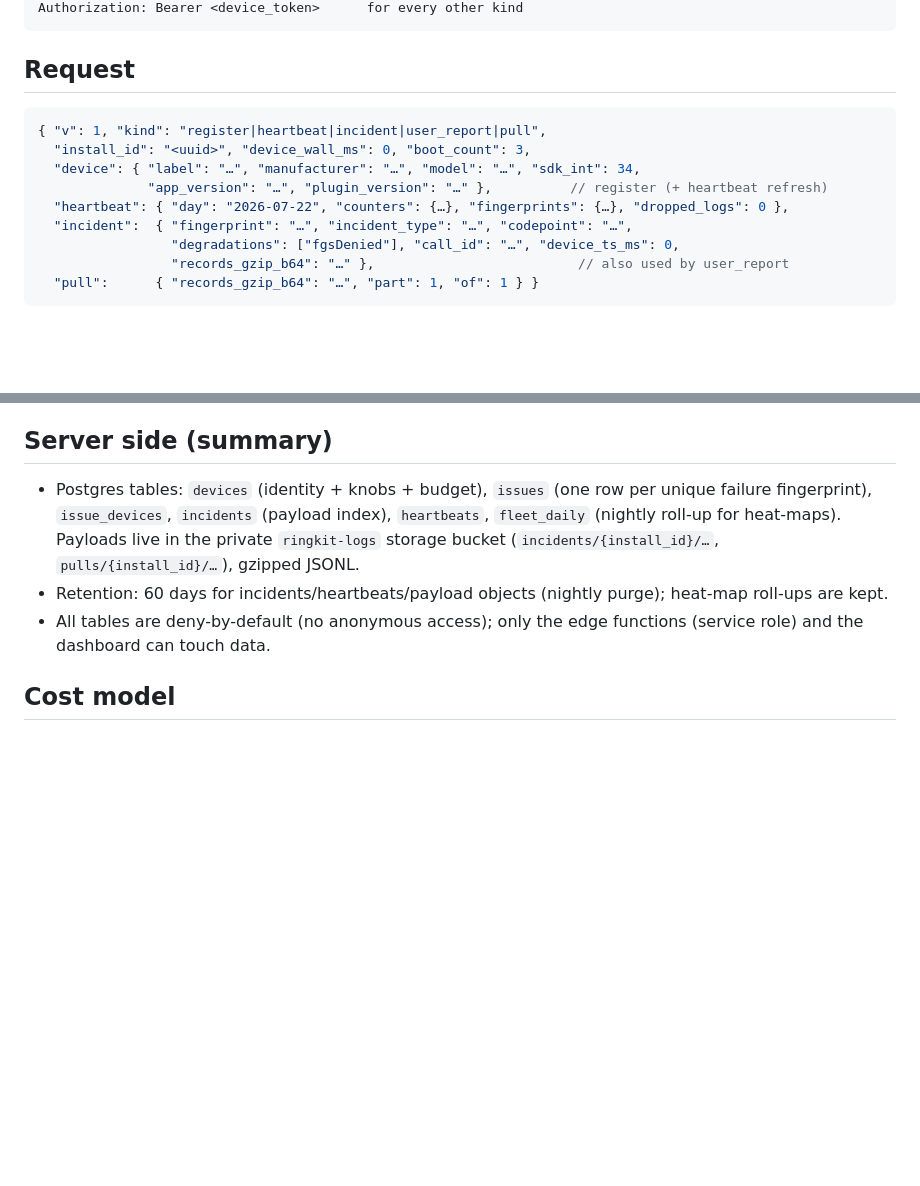
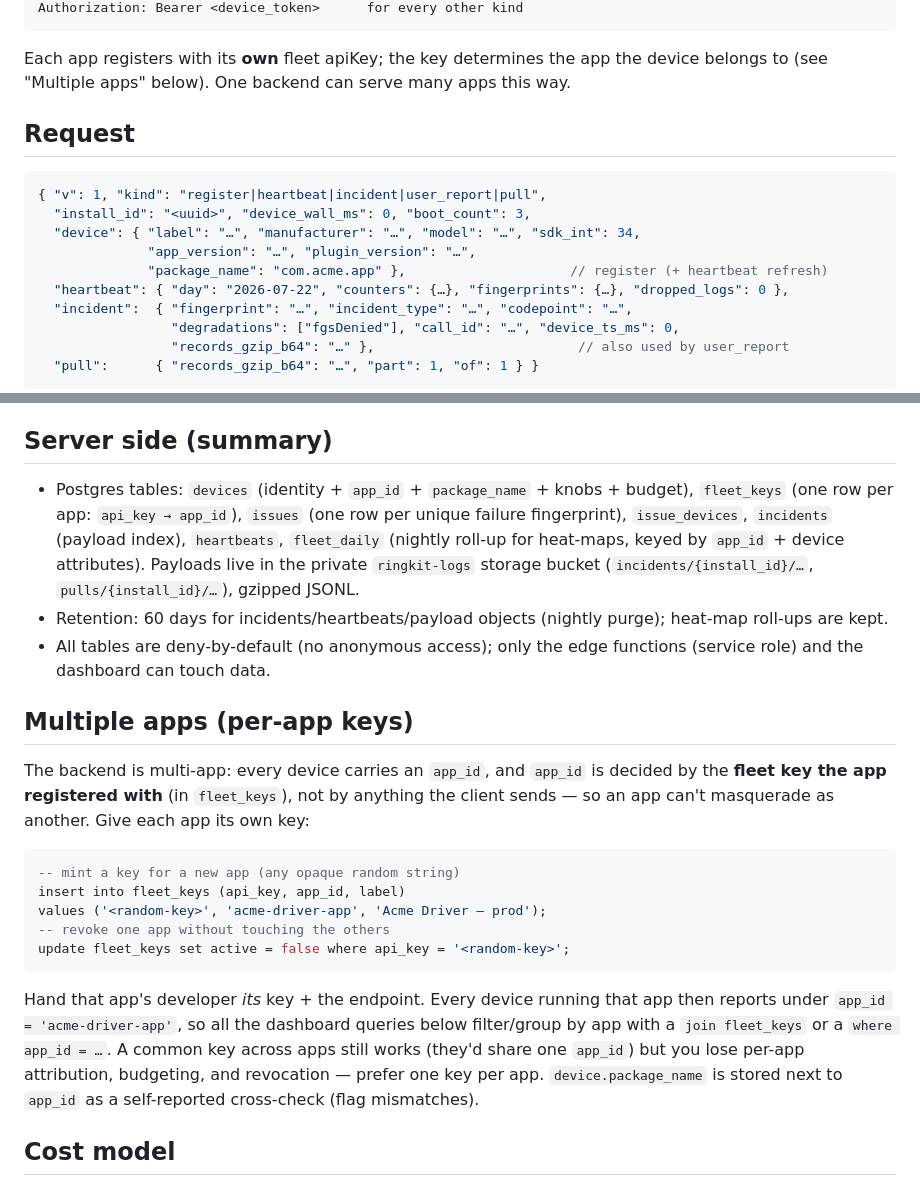
Before and after one commit to wibe-chat/ringkit, a Markdown page: docs/TELEMETRY.md, 2 parts joined by grey strips. GitHub-like rendering; blank space fills up the shorter version.

Commit message:
docs: TELEMETRY.md per-app keys and package_name

````diff
--- a/docs/TELEMETRY.md
+++ b/docs/TELEMETRY.md
@@ -15,5 +15,8 @@ Authorization: Bearer <apiKey>            for kind=register
 Authorization: Bearer <device_token>      for every other kind
 ```
+
+Each app registers with its **own** fleet apiKey; the key determines the app the device belongs to
+(see "Multiple apps" below). One backend can serve many apps this way.
 
 ## Request
 
@@ -21,7 +24,8 @@ Authorization: Bearer <device_token>      for every other kind
 { "v": 1, "kind": "register|heartbeat|incident|user_report|pull",
   "install_id": "<uuid>", "device_wall_ms": 0, "boot_count": 3,
   "device": { "label": "…", "manufacturer": "…", "model": "…", "sdk_int": 34,
-              "app_version": "…", "plugin_version": "…" },          // register (+ heartbeat refresh)
+              "app_version": "…", "plugin_version": "…",
+              "package_name": "com.acme.app" },                     // register (+ heartbeat refresh)
   "heartbeat": { "day": "2026-07-22", "counters": {…}, "fingerprints": {…}, "dropped_logs": 0 },
   "incident":  { "fingerprint": "…", "incident_type": "…", "codepoint": "…",
                  "degradations": ["fgsDenied"], "call_id": "…", "device_ts_ms": 0,
@@ -82,14 +86,35 @@ budget (they are operator-initiated) and clear the `pull_buffer` flag when the l
 
 ## Server side (summary)
 
-- Postgres tables: `devices` (identity + knobs + budget), `issues` (one row per unique failure
-  fingerprint), `issue_devices`, `incidents` (payload index), `heartbeats`, `fleet_daily`
-  (nightly roll-up for heat-maps). Payloads live in the private `ringkit-logs` storage bucket
-  (`incidents/{install_id}/…`, `pulls/{install_id}/…`), gzipped JSONL.
+- Postgres tables: `devices` (identity + `app_id` + `package_name` + knobs + budget), `fleet_keys`
+  (one row per app: `api_key → app_id`), `issues` (one row per unique failure fingerprint),
+  `issue_devices`, `incidents` (payload index), `heartbeats`, `fleet_daily` (nightly roll-up for
+  heat-maps, keyed by `app_id` + device attributes). Payloads live in the private `ringkit-logs`
+  storage bucket (`incidents/{install_id}/…`, `pulls/{install_id}/…`), gzipped JSONL.
 - Retention: 60 days for incidents/heartbeats/payload objects (nightly purge); heat-map
   roll-ups are kept.
 - All tables are deny-by-default (no anonymous access); only the edge functions (service role)
   and the dashboard can touch data.
+
+## Multiple apps (per-app keys)
+
+The backend is multi-app: every device carries an `app_id`, and `app_id` is decided by the **fleet
+key the app registered with** (in `fleet_keys`), not by anything the client sends — so an app can't
+masquerade as another. Give each app its own key:
+
+```sql
+-- mint a key for a new app (any opaque random string)
+insert into fleet_keys (api_key, app_id, label)
+values ('<random-key>', 'acme-driver-app', 'Acme Driver — prod');
+-- revoke one app without touching the others
+update fleet_keys set active = false where api_key = '<random-key>';
+```
+
+Hand that app's developer *its* key + the endpoint. Every device running that app then reports under
+`app_id = 'acme-driver-app'`, so all the dashboard queries below filter/group by app with a
+`join fleet_keys` or a `where app_id = …`. A common key across apps still works (they'd share one
+`app_id`) but you lose per-app attribution, budgeting, and revocation — prefer one key per app.
+`device.package_name` is stored next to `app_id` as a self-reported cross-check (flag mismatches).
 
 ## Cost model
 
````
Also changed, not shown: other parts of docs/TELEMETRY.md (+1 -1 lines).
